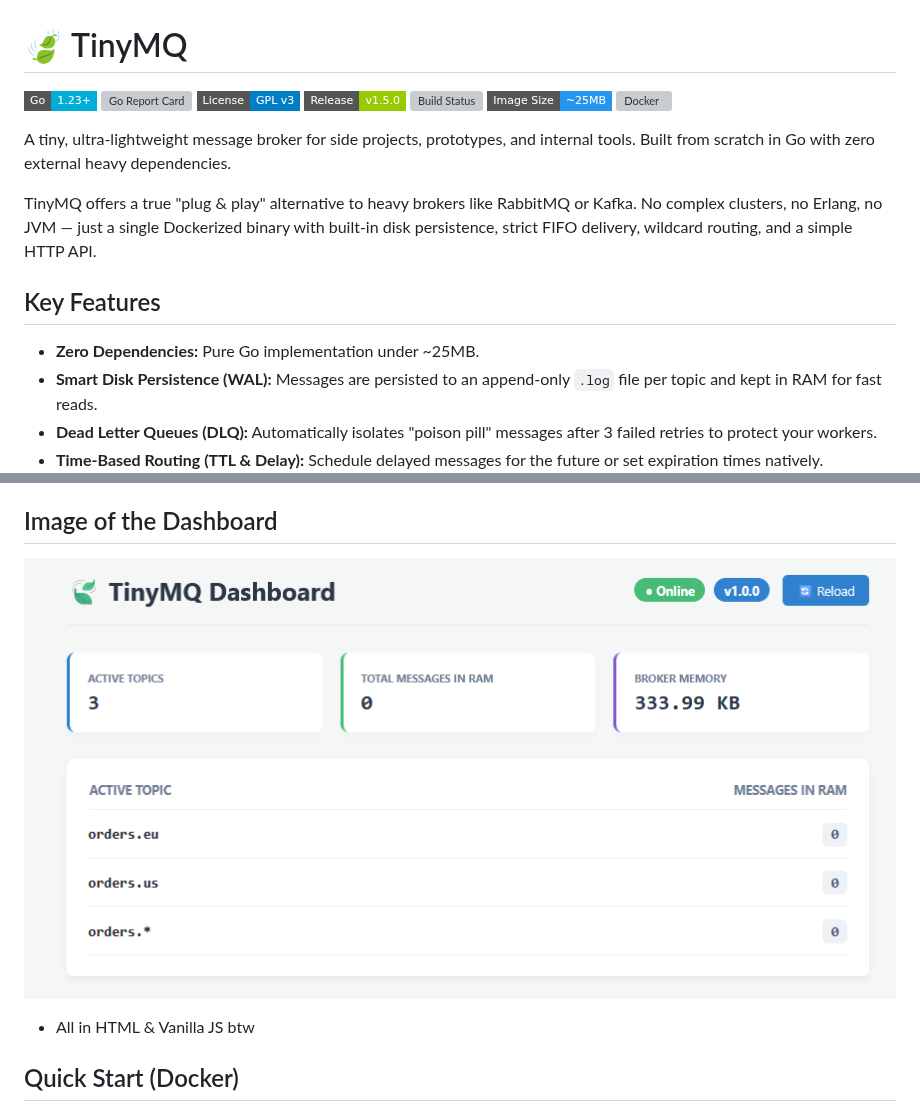
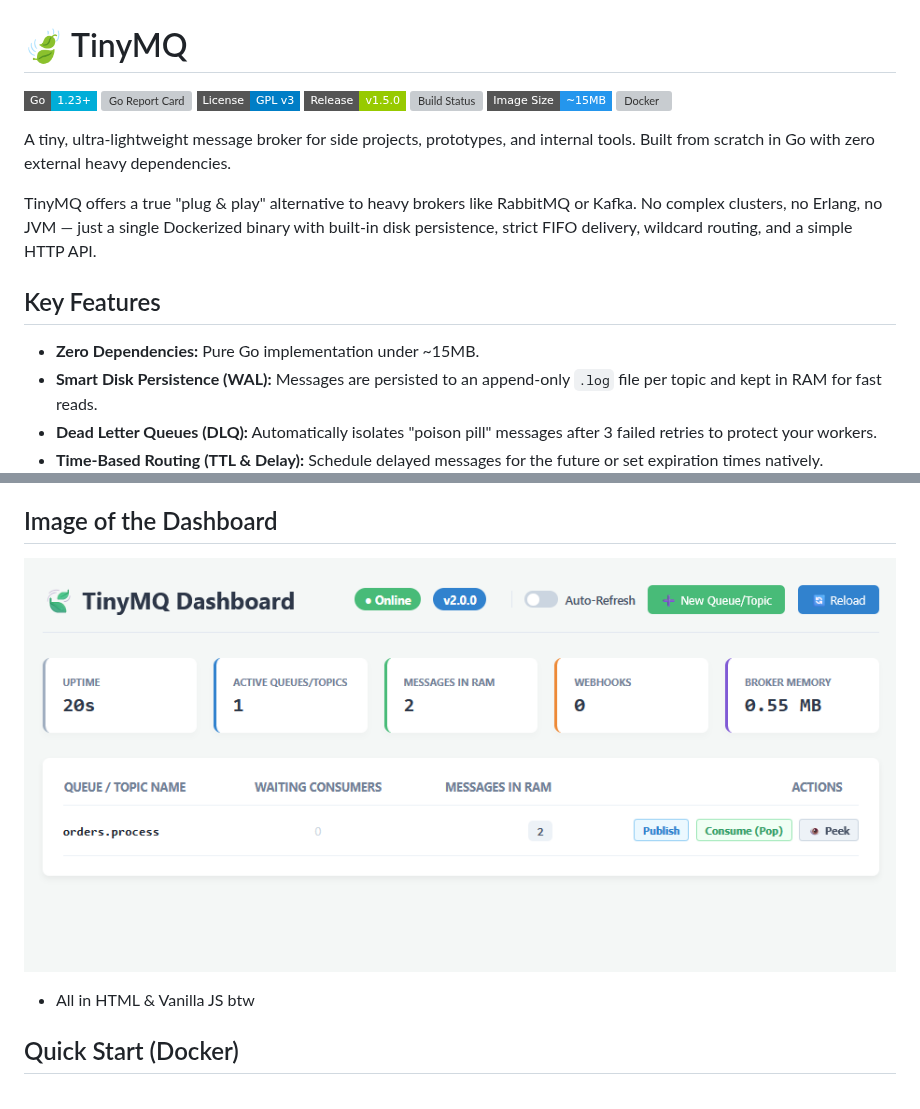
Before and after one commit to x-name15/tinymq, a Markdown page: README.md, 2 parts joined by grey strips. Rendered like a GitHub page; pictures changed too: images/tinymq-dash.png; badges without logos; grey boxes are pictures that could not be loaded.

Commit message:
release 2.0.0: optimized Docker Image, Enhanced Dashboard, add queue and CLI and more things!

```diff
--- a/README.md
+++ b/README.md
@@ -4,7 +4,7 @@
 [![License](https://img.shields.io/badge/License-GPL%20v3-blue.svg?style=flat-square)](LICENSE)
 [![Latest Release](https://img.shields.io/badge/Release-v1.5.0-green?style=flat-square)](https://github.com/x-name15/tinymq/releases)
 [![Build Status](https://img.shields.io/github/actions/workflow/status/x-name15/tinymq/release.yaml?style=flat-square&logo=githubactions&logoColor=white)](https://github.com/x-name15/tinymq/actions)
-[![Docker Image Size](https://img.shields.io/badge/Image_Size-~25MB-2496ED?style=flat-square&logo=docker)](https://github.com/x-name15/tinymq/pkgs/container/tinymq)
+[![Docker Image Size](https://img.shields.io/badge/Image_Size-~15MB-2496ED?style=flat-square&logo=docker)](https://github.com/x-name15/tinymq/pkgs/container/tinymq)
 [![Docker](https://img.shields.io/badge/Docker-Engine%20%2F%20Desktop-2496ED?style=flat-square&logo=docker)](https://www.docker.com/)
 
 A tiny, ultra-lightweight message broker for side projects, prototypes, and internal tools.
@@ -14,7 +14,7 @@ TinyMQ offers a true "plug & play" alternative to heavy brokers like RabbitMQ or
 
 ## Key Features
 
-- **Zero Dependencies:** Pure Go implementation under ~25MB.
+- **Zero Dependencies:** Pure Go implementation under ~15MB.
 - **Smart Disk Persistence (WAL):** Messages are persisted to an append-only `.log` file per topic and kept in RAM for fast reads.
 - **Dead Letter Queues (DLQ):** Automatically isolates "poison pill" messages after 3 failed retries to protect your workers.
 - **Time-Based Routing (TTL & Delay):** Schedule delayed messages for the future or set expiration times natively.
```
Also changed, not shown: CHANGELOG.md (+22 -0 lines), docs/DOCUMENTATION.md (+72 -2 lines), 13 other files.
